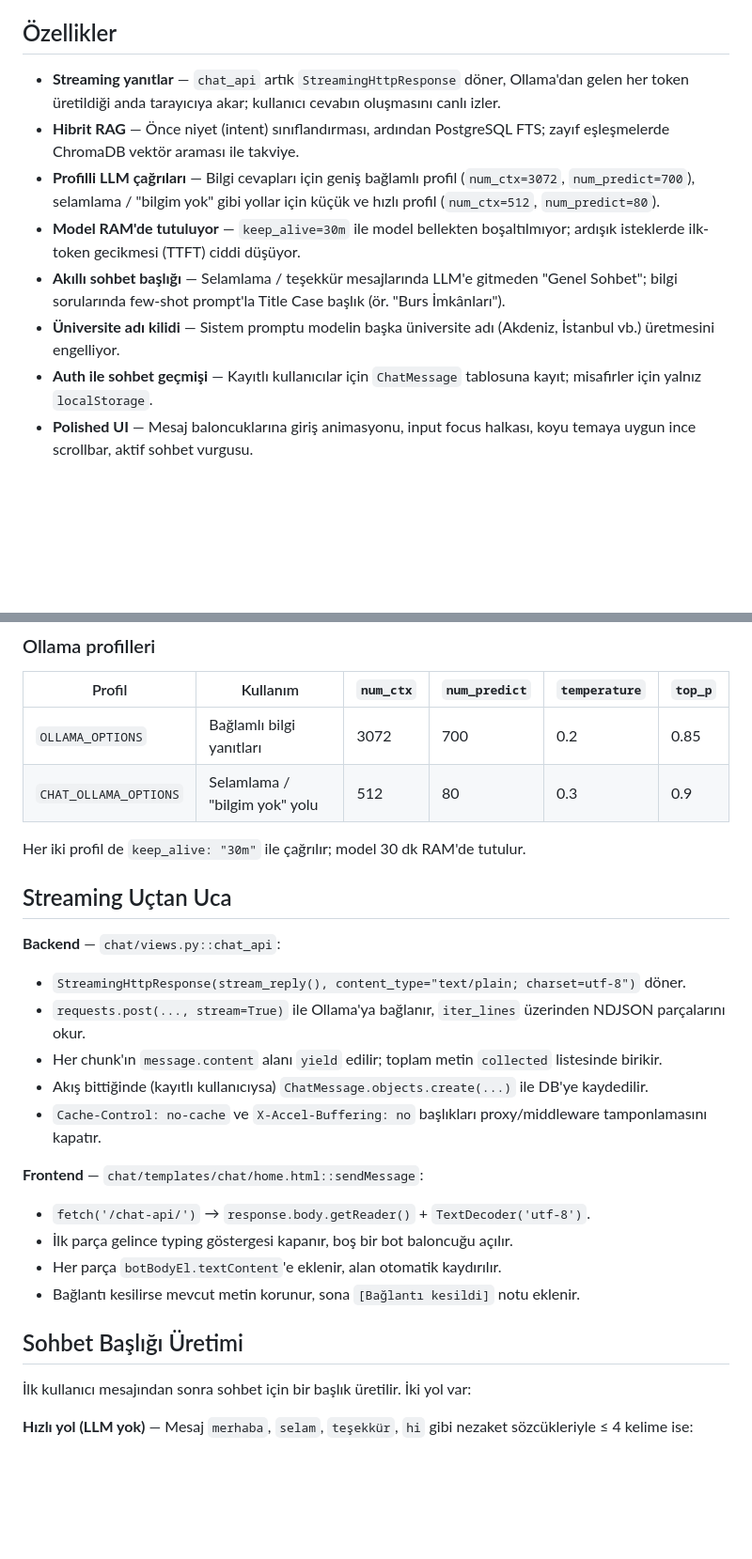
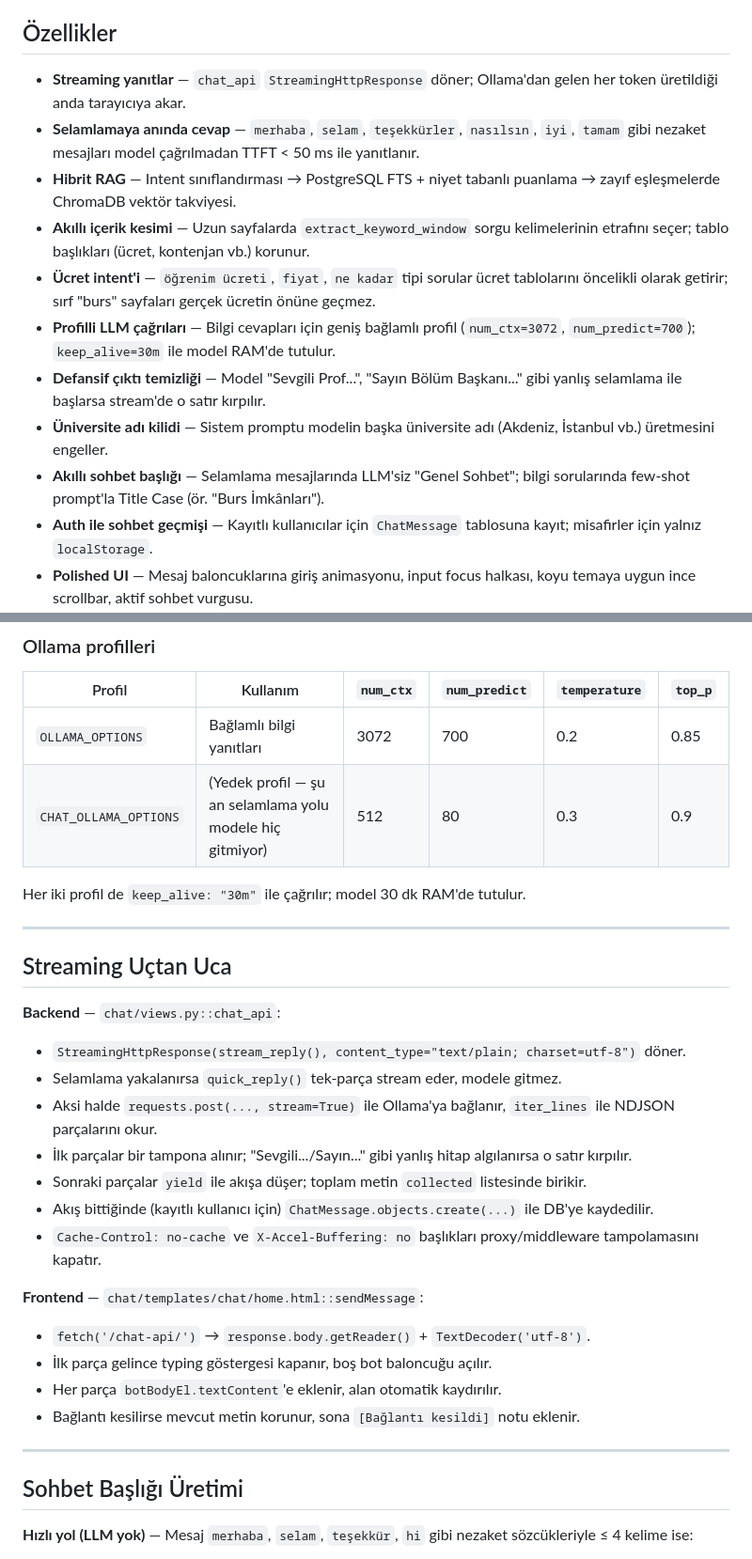
Before and after one commit to sevdaodabas/claudey, a Markdown page: README.md, 2 parts joined by grey strips. Shown at 94% size. Drawn GitHub-style; blank space fills up the shorter version.

```diff
--- a/README.md
+++ b/README.md
@@ -4,12 +4,15 @@ Claudey, Acıbadem Üniversitesi hakkındaki soruları yanıtlayan Türkçe bir
 
 ## Özellikler
 
-- **Streaming yanıtlar** — `chat_api` artık `StreamingHttpResponse` döner, Ollama'dan gelen her token üretildiği anda tarayıcıya akar; kullanıcı cevabın oluşmasını canlı izler.
-- **Hibrit RAG** — Önce niyet (intent) sınıflandırması, ardından PostgreSQL FTS; zayıf eşleşmelerde ChromaDB vektör araması ile takviye.
-- **Profilli LLM çağrıları** — Bilgi cevapları için geniş bağlamlı profil (`num_ctx=3072`, `num_predict=700`), selamlama / "bilgim yok" gibi yollar için küçük ve hızlı profil (`num_ctx=512`, `num_predict=80`).
-- **Model RAM'de tutuluyor** — `keep_alive=30m` ile model bellekten boşaltılmıyor; ardışık isteklerde ilk-token gecikmesi (TTFT) ciddi düşüyor.
-- **Akıllı sohbet başlığı** — Selamlama / teşekkür mesajlarında LLM'e gitmeden "Genel Sohbet"; bilgi sorularında few-shot prompt'la Title Case başlık (ör. "Burs İmkânları").
-- **Üniversite adı kilidi** — Sistem promptu modelin başka üniversite adı (Akdeniz, İstanbul vb.) üretmesini engelliyor.
+- **Streaming yanıtlar** — `chat_api` `StreamingHttpResponse` döner; Ollama'dan gelen her token üretildiği anda tarayıcıya akar.
+- **Selamlamaya anında cevap** — `merhaba`, `selam`, `teşekkürler`, `nasılsın`, `iyi`, `tamam` gibi nezaket mesajları model çağrılmadan TTFT < 50 ms ile yanıtlanır.
+- **Hibrit RAG** — Intent sınıflandırması → PostgreSQL FTS + niyet tabanlı puanlama → zayıf eşleşmelerde ChromaDB vektör takviyesi.
+- **Akıllı içerik kesimi** — Uzun sayfalarda `extract_keyword_window` sorgu kelimelerinin etrafını seçer; tablo başlıkları (ücret, kontenjan vb.) korunur.
+- **Ücret intent'i** — `öğrenim ücreti`, `fiyat`, `ne kadar` tipi sorular ücret tablolarını öncelikli olarak getirir; sırf "burs" sayfaları gerçek ücretin önüne geçmez.
+- **Profilli LLM çağrıları** — Bilgi cevapları için geniş bağlamlı profil (`num_ctx=3072`, `num_predict=700`); `keep_alive=30m` ile model RAM'de tutulur.
+- **Defansif çıktı temizliği** — Model "Sevgili Prof...", "Sayın Bölüm Başkanı..." gibi yanlış selamlama ile başlarsa stream'de o satır kırpılır.
+- **Üniversite adı kilidi** — Sistem promptu modelin başka üniversite adı (Akdeniz, İstanbul vb.) üretmesini engeller.
+- **Akıllı sohbet başlığı** — Selamlama mesajlarında LLM'siz "Genel Sohbet"; bilgi sorularında few-shot prompt'la Title Case (ör. "Burs İmkânları").
 - **Auth ile sohbet geçmişi** — Kayıtlı kullanıcılar için `ChatMessage` tablosuna kayıt; misafirler için yalnız `localStorage`.
 - **Polished UI** — Mesaj baloncuklarına giriş animasyonu, input focus halkası, koyu temaya uygun ince scrollbar, aktif sohbet vurgusu.
 
@@ -212,28 +247,32 @@ Kullanıcı mesajı geldiğinde `chat_api` şu adımları izler:
 | Profil | Kullanım | `num_ctx` | `num_predict` | `temperature` | `top_p` |
 |--------|----------|-----------|---------------|---------------|---------|
 | `OLLAMA_OPTIONS`      | Bağlamlı bilgi yanıtları           | 3072 | 700 | 0.2 | 0.85 |
-| `CHAT_OLLAMA_OPTIONS` | Selamlama / "bilgim yok" yolu      | 512  | 80  | 0.3 | 0.9  |
+| `CHAT_OLLAMA_OPTIONS` | (Yedek profil — şu an selamlama yolu modele hiç gitmiyor) | 512 | 80 | 0.3 | 0.9 |
 
 Her iki profil de `keep_alive: "30m"` ile çağrılır; model 30 dk RAM'de tutulur.
+
+---
 
 ## Streaming Uçtan Uca
 
 **Backend** — `chat/views.py::chat_api`:
 - `StreamingHttpResponse(stream_reply(), content_type="text/plain; charset=utf-8")` döner.
-- `requests.post(..., stream=True)` ile Ollama'ya bağlanır, `iter_lines` üzerinden NDJSON parçalarını okur.
-- Her chunk'ın `message.content` alanı `yield` edilir; toplam metin `collected` listesinde birikir.
-- Akış bittiğinde (kayıtlı kullanıcıysa) `ChatMessage.objects.create(...)` ile DB'ye kaydedilir.
-- `Cache-Control: no-cache` ve `X-Accel-Buffering: no` başlıkları proxy/middleware tamponlamasını kapatır.
+- Selamlama yakalanırsa `quick_reply()` tek-parça stream eder, modele gitmez.
+- Aksi halde `requests.post(..., stream=True)` ile Ollama'ya bağlanır, `iter_lines` ile NDJSON parçalarını okur.
+- İlk parçalar bir tampona alınır; "Sevgili.../Sayın..." gibi yanlış hitap algılanırsa o satır kırpılır.
+- Sonraki parçalar `yield` ile akışa düşer; toplam metin `collected` listesinde birikir.
+- Akış bittiğinde (kayıtlı kullanıcı için) `ChatMessage.objects.create(...)` ile DB'ye kaydedilir.
+- `Cache-Control: no-cache` ve `X-Accel-Buffering: no` başlıkları proxy/middleware tampolamasını kapatır.
 
 **Frontend** — `chat/templates/chat/home.html::sendMessage`:
 - `fetch('/chat-api/')` → `response.body.getReader()` + `TextDecoder('utf-8')`.
-- İlk parça gelince typing göstergesi kapanır, boş bir bot baloncuğu açılır.
+- İlk parça gelince typing göstergesi kapanır, boş bot baloncuğu açılır.
 - Her parça `botBodyEl.textContent`'e eklenir, alan otomatik kaydırılır.
 - Bağlantı kesilirse mevcut metin korunur, sona `[Bağlantı kesildi]` notu eklenir.
 
+---
+
 ## Sohbet Başlığı Üretimi
-
-İlk kullanıcı mesajından sonra sohbet için bir başlık üretilir. İki yol var:
 
 **Hızlı yol (LLM yok)** — Mesaj `merhaba`, `selam`, `teşekkür`, `hi` gibi nezaket sözcükleriyle ≤ 4 kelime ise:
 - Frontend `isGreetingMessage(text)` ile yakalar, doğrudan **"Genel Sohbet"** atar.
```
Also changed, not shown: other parts of README.md (+91 -41 lines).
